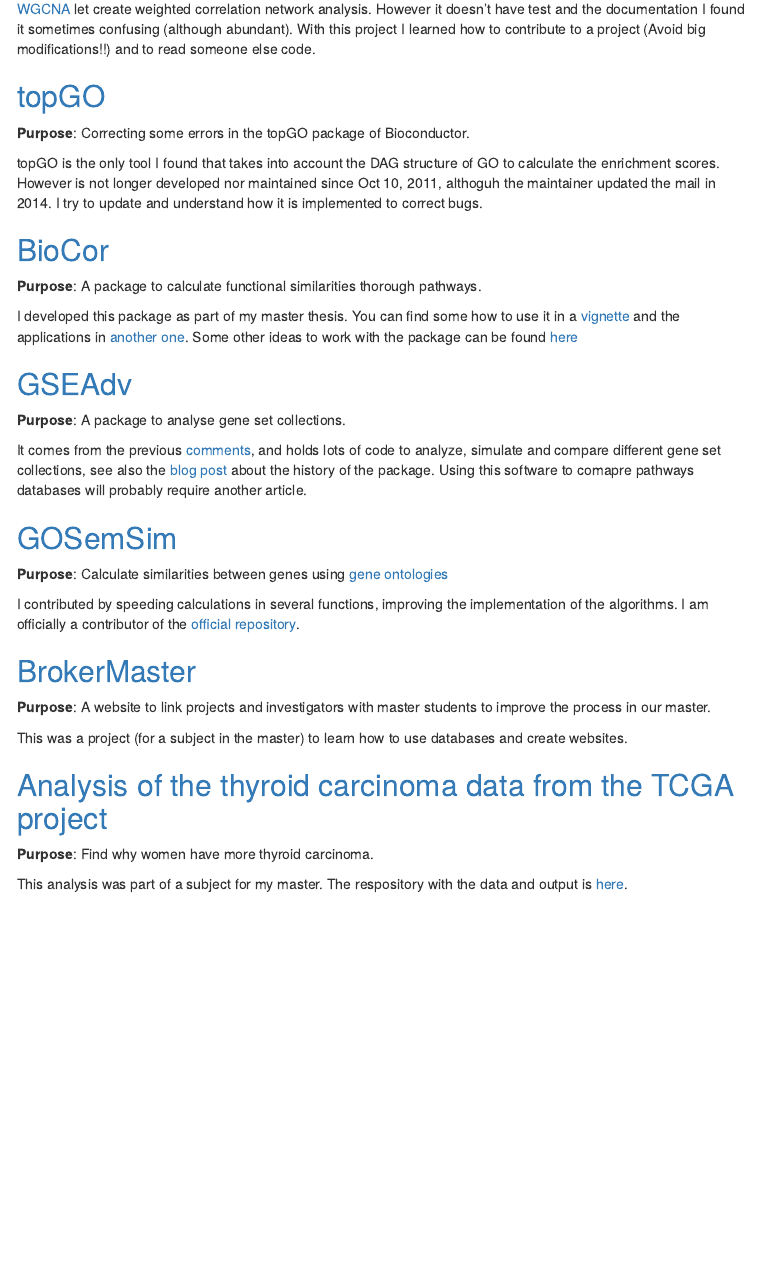
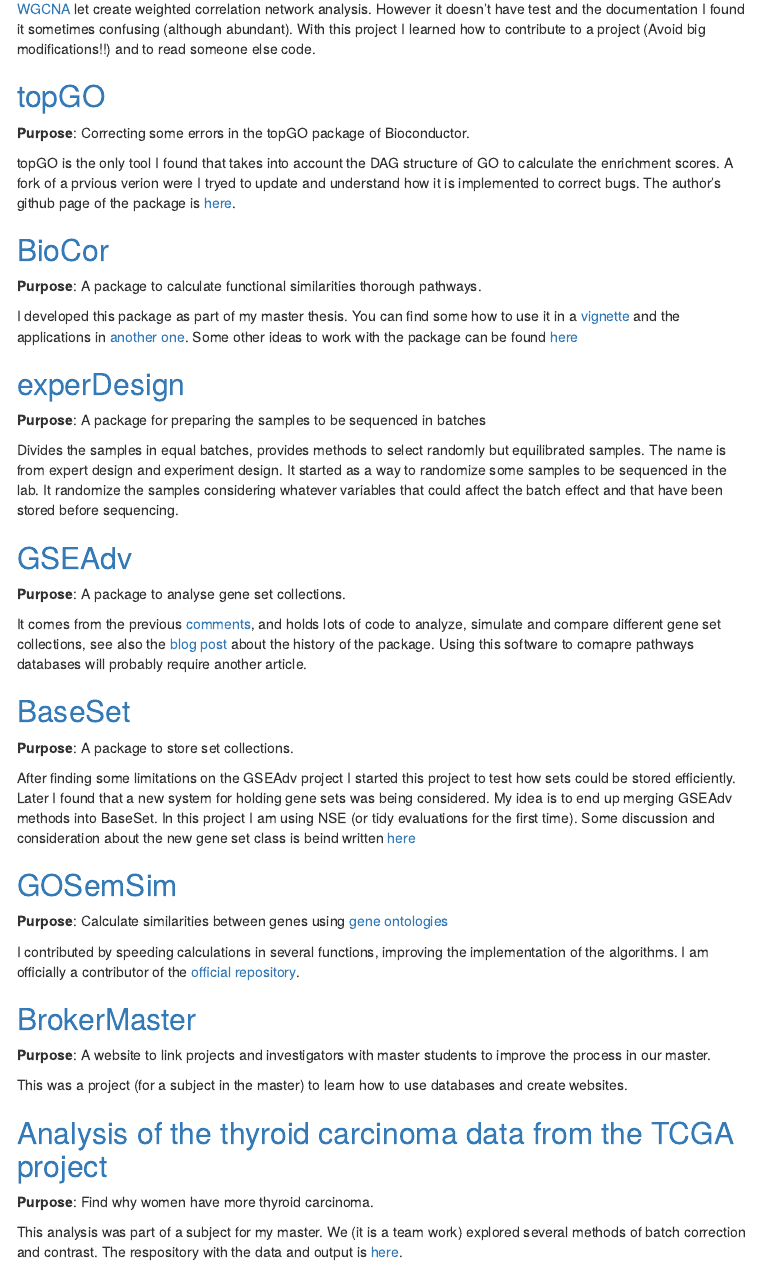
Before and after one commit to llrs/llrs.github.io, an R Markdown document (index.Rmd): the page in a window 1100 px wide, from 480 px down. The pictures show the output file index.html that the author committed with the source, opened offline; menus at the side of the page are left out.

Commit message:
Update list and order

```diff
--- a/index.Rmd
+++ b/index.Rmd
@@ -47,7 +47,7 @@
 
 **Purpose**: Correcting some errors in the topGO package of Bioconductor.
 
-topGO is the only tool I found that takes into account the DAG structure of GO to calculate the enrichment scores. However is not longer developed nor maintained since Oct 10, 2011, althoguh the maintainer updated the mail in 2014. I try to update and understand how it is implemented to correct bugs.
+topGO is the only tool I found that takes into account the DAG structure of GO to calculate the enrichment scores. A fork of a prvious verion were I tryed to update and understand how it is implemented to correct bugs. The author's github page of the package is [here](https://github.com/adrianalexa/topGO).
 
 ##  [BioCor](https://bioconductor.org/packages/BioCor)
 
@@ -55,11 +55,29 @@
 
 I developed this package as part of my master thesis. You can find some how to use it in a [vignette](http://bioconductor.org/packages/release/bioc/vignettes/BioCor/inst/doc/BioCor.html) and the applications in [another one](http://bioconductor.org/packages/release/bioc/vignettes/BioCor/inst/doc/vignette2.html). Some other ideas to work with the package can be found [here](https://llrs.github.io/comments.html)
 
+
+## [experDesign](https://github.com/llrs/experDesign)
+
+**Purpose**: A package for preparing the samples to be sequenced in batches
+
+Divides the samples in equal batches, provides methods to select randomly but equilibrated samples. The name is from  expert design and experiment design.
+It started as a way to randomize some samples to be sequenced in the lab.
+It randomize the samples considering whatever variables that could affect the
+batch effect and that have been stored before sequencing.
+
 ##  [GSEAdv](https://github.com/llrs/GSEAdv)
 
 **Purpose**: A package to analyse gene set collections.
 
 It comes from the previous [comments](https://llrs.github.io/comments.html), and holds lots of code to analyze, simulate and compare different gene set collections, see also the [blog post](http://b101nfo.blogspot.com/2018/03/functional-enrichment-methods-and.html) about the history of the package. Using this software to comapre pathways databases will probably require another article.
+
+##  [BaseSet](https://github.com/llrs/BaseSet)
+
+**Purpose**: A package to store set collections.
+
+After finding some limitations on the GSEAdv project I started this project to test how sets could be stored efficiently. Later I found that a new system for holding gene sets was being considered. My idea is to end up merging GSEAdv methods into BaseSet. In this project I am using NSE (or tidy evaluations for the first time).
+Some discussion and consideration about the new gene set class is beind written
+[here](https://docs.google.com/document/d/1A3bs1rtbTo42Sgm9hPbLoG1lTGbQ-ITENaLRVyK2Njo/edit#)
 
 ##  [GOSemSim](https://github.com/llrs/GOSemSim)
 
@@ -77,7 +95,9 @@
 
 **Purpose**: Find why women have more thyroid carcinoma.
 
-This analysis was part of a subject for my master. The respository with the data and output is [here](https://github.com/llrs/IEO).
+This analysis was part of a subject for my master.
+We (it is a team work) explored several methods of batch correction and contrast.
+The respository with the data and output is [here](https://github.com/llrs/IEO).
 
 ## [Rhea](https://github.com/llrs/Rhea)
 
```
Also changed, not shown: index.html, index.Rmd (6 more changed lines).
